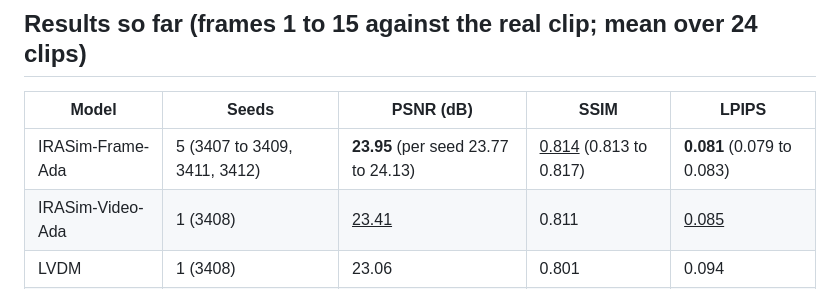
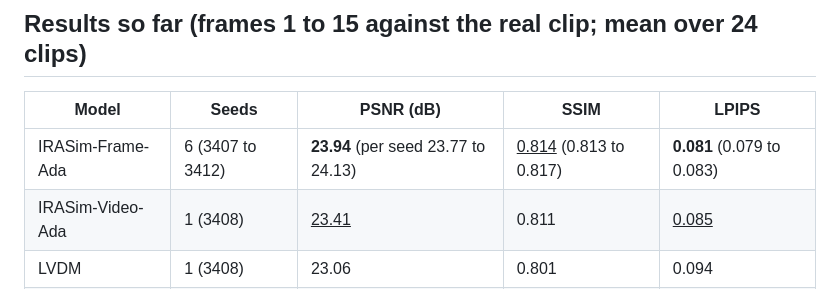
Before and after one commit to hoangducanh1865/PI, a Markdown page: video_eval/README.md, the part around the change. Rendered like a GitHub page.

Commit message:
docs(video_eval): add the sixth Frame-Ada seed

```diff
--- a/video_eval/README.md
+++ b/video_eval/README.md
@@ -27,7 +27,7 @@ IRASim code is cloned and run as is, outside this folder; nothing of it is copie
 
 | Model | Seeds | PSNR (dB) | SSIM | LPIPS |
 |---|---|---|---|---|
-| IRASim-Frame-Ada | 5 (3407 to 3409, 3411, 3412) | **23.95** (per seed 23.77 to 24.13) | <u>0.814</u> (0.813 to 0.817) | **0.081** (0.079 to 0.083) |
+| IRASim-Frame-Ada | 6 (3407 to 3412) | **23.94** (per seed 23.77 to 24.13) | <u>0.814</u> (0.813 to 0.817) | **0.081** (0.079 to 0.083) |
 | IRASim-Video-Ada | 1 (3408) | <u>23.41</u> | 0.811 | <u>0.085</u> |
 | LVDM | 1 (3408) | 23.06 | 0.801 | 0.094 |
 | VDM | 1 (3407) | 17.85 | 0.713 | 0.203 |
```
